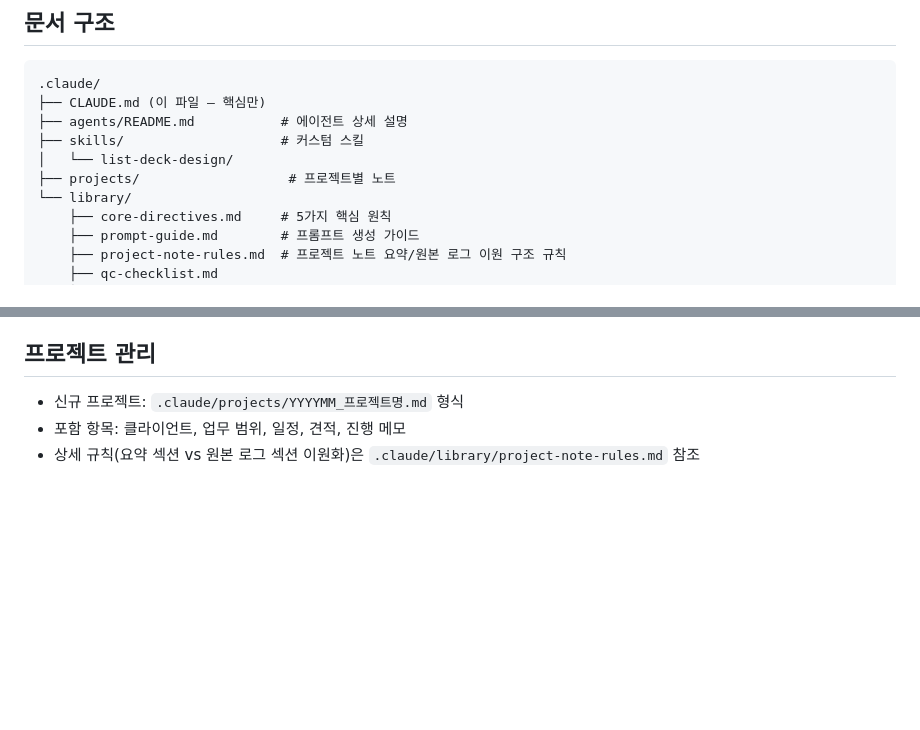
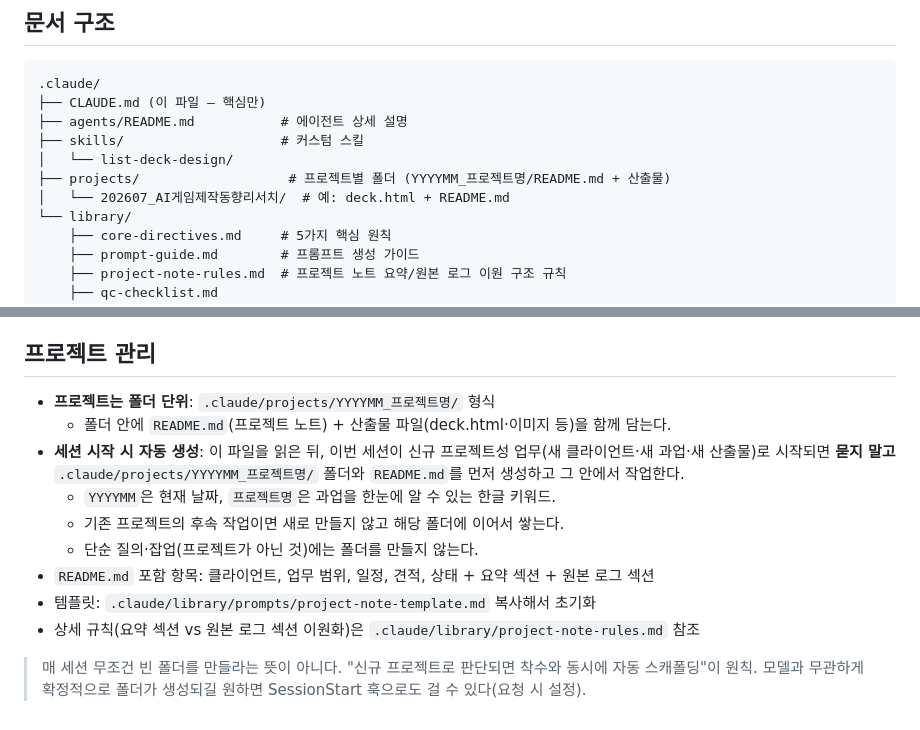
Before and after one commit to hivelabeud-maker/max, a Markdown page: CLAUDE.md, 2 parts joined by grey strips. Drawn GitHub-style; blank space fills up the shorter version.

Commit message:
CLAUDE.md: 프로젝트 폴더 기반 관리 + 세션 시작 자동 스캐폴딩 규칙
- 프로젝트를 파일 단위에서 폴더 단위(YYYYMM_프로젝트명/)로 전환
- 세션 시작 시 신규 프로젝트면 폴더+README 자동 생성 규칙 추가
- 문서 구조 트리 갱신

Co-Authored-By: Claude Opus 4.8 <noreply@anthropic.com>
Claude-Session: https://claude.ai/code/session_011w3aodZEhF7iBebDVNe5Dt

```diff
--- a/CLAUDE.md
+++ b/CLAUDE.md
@@ -39,7 +39,8 @@
 ├── agents/README.md           # 에이전트 상세 설명
 ├── skills/                    # 커스텀 스킬
 │   └── list-deck-design/
-├── projects/                   # 프로젝트별 노트
+├── projects/                   # 프로젝트별 폴더 (YYYYMM_프로젝트명/README.md + 산출물)
+│   └── 202607_AI게임제작동향리서치/  # 예: deck.html + README.md
 └── library/
     ├── core-directives.md     # 5가지 핵심 원칙
     ├── prompt-guide.md        # 프롬프트 생성 가이드
@@ -100,6 +101,16 @@
 - `mx-deck-design` — MX실 표준 제안서/덱 HTML 생성 (Figma 데일리 미션 덱 실측 규격, 무채색+포인트 1색, template.html 동반). 트리거 "덱 만들어줘"/"제안서 정리"/"MX 덱"/"슬라이드로 정리"
 
 ## 프로젝트 관리
-- 신규 프로젝트: `.claude/projects/YYYYMM_프로젝트명.md` 형식
-- 포함 항목: 클라이언트, 업무 범위, 일정, 견적, 진행 메모
+- **프로젝트는 폴더 단위**: `.claude/projects/YYYYMM_프로젝트명/` 형식
+  - 폴더 안에 `README.md`(프로젝트 노트) + 산출물 파일(deck.html·이미지 등)을 함께 담는다.
+- **세션 시작 시 자동 생성**: 이 파일을 읽은 뒤, 이번 세션이 신규 프로젝트성 업무(새 클라이언트·새 과업·새 산출물)로 시작되면
+  **묻지 말고** `.claude/projects/YYYYMM_프로젝트명/` 폴더와 `README.md`를 먼저 생성하고 그 안에서 작업한다.
+  - `YYYYMM`은 현재 날짜, `프로젝트명`은 과업을 한눈에 알 수 있는 한글 키워드.
+  - 기존 프로젝트의 후속 작업이면 새로 만들지 않고 해당 폴더에 이어서 쌓는다.
+  - 단순 질의·잡업(프로젝트가 아닌 것)에는 폴더를 만들지 않는다.
+- `README.md` 포함 항목: 클라이언트, 업무 범위, 일정, 견적, 상태 + 요약 섹션 + 원본 로그 섹션
+- 템플릿: `.claude/library/prompts/project-note-template.md` 복사해서 초기화
 - 상세 규칙(요약 섹션 vs 원본 로그 섹션 이원화)은 `.claude/library/project-note-rules.md` 참조
+
+> 매 세션 무조건 빈 폴더를 만들라는 뜻이 아니다. "신규 프로젝트로 판단되면 착수와 동시에 자동 스캐폴딩"이 원칙.
+> 모델과 무관하게 확정적으로 폴더가 생성되길 원하면 SessionStart 훅으로도 걸 수 있다(요청 시 설정).
```
